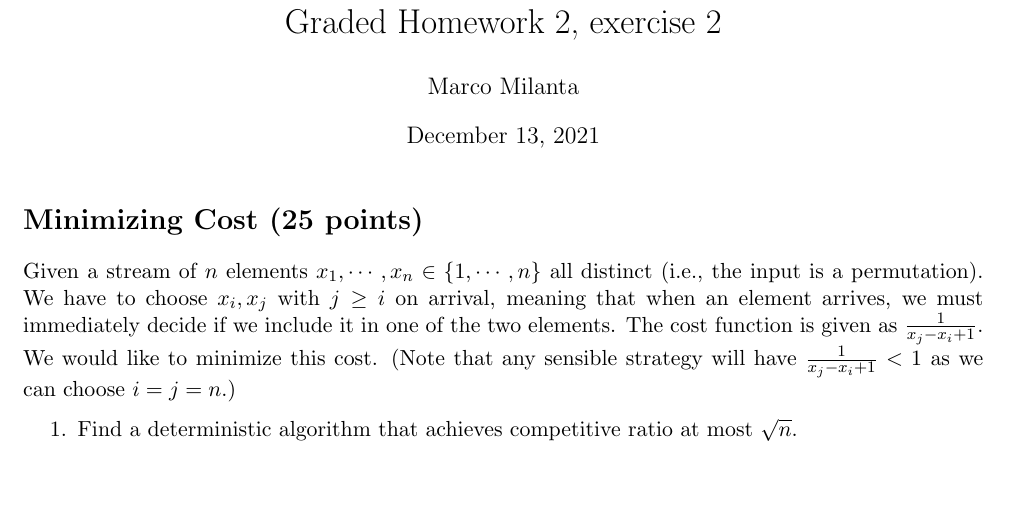
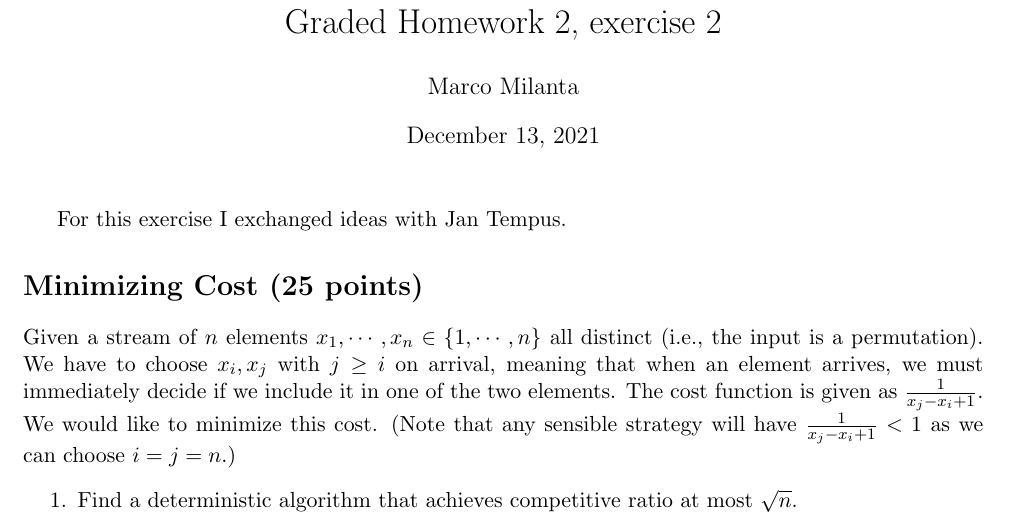
Before and after one commit to mmilanta/Advanced-Algorithms-exercises, a LaTeX document (hm2/ex2/ex2.tex): part of page 1 of 5, cut so that both start at the same text, the shorter picture padded with empty space. Compiled offline with pdfLaTeX.

Commit message:
Added Jan contribution

```diff
--- a/hm2/ex2/ex2.tex
+++ b/hm2/ex2/ex2.tex
@@ -22,6 +22,7 @@
 % actually edit those files and create new sections if you need more.
 
 \input{../macros}
+For this exercise I exchanged ideas with Jan Tempus.
 \section*{Minimizing Cost (25 points)}
 Given a stream of $n$ elements $x_1, \cdots, x_n \in \{1,\cdots,n\}$ all distinct (i.e., the input is a permutation). We have to choose $x_i, x_j$ with $j\geq i$ on arrival, meaning that when an element arrives, we must immediately decide if we include it in one of the two elements. The cost function is given as $\frac{1}{x_j-x_i+1}$. We would like to minimize this cost. (Note that any sensible strategy will have $\frac{1}{x_j-x_i+1} < 1$ as we can choose $i=j=n$.)
 \begin{enumerate}
```
Also changed, not shown: hm2/ex2/ex2.pdf, 5 other files.
